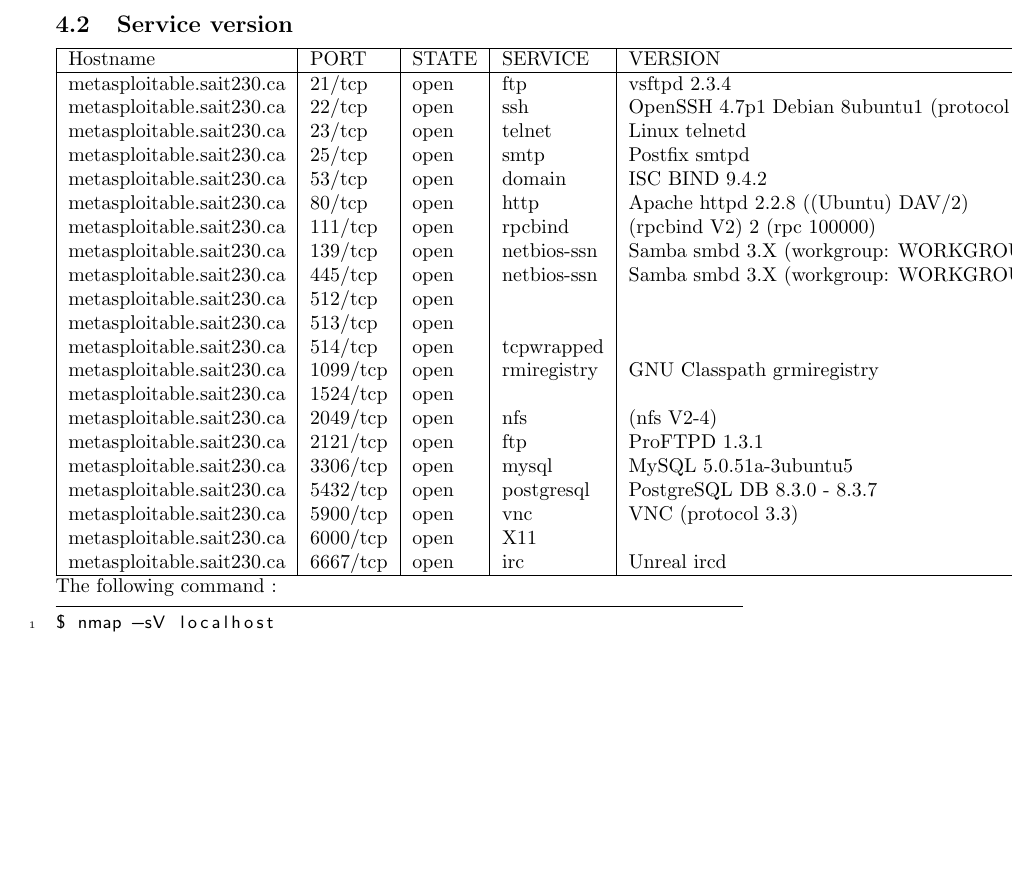
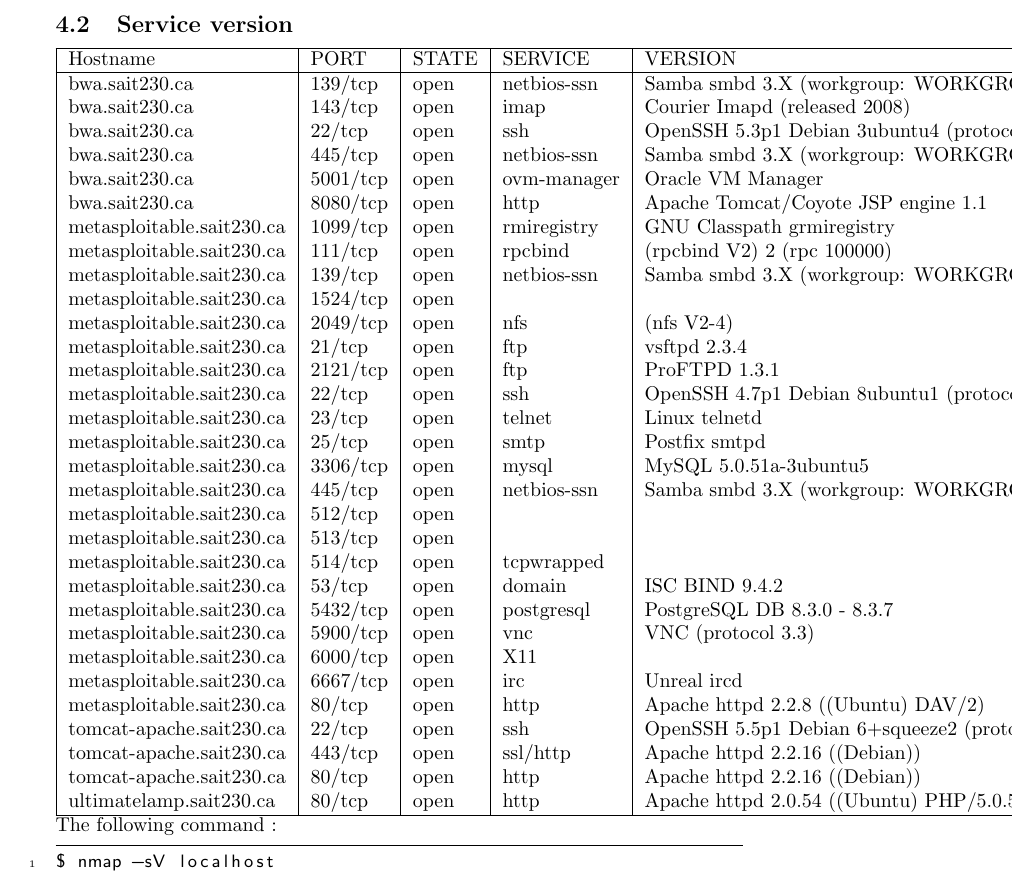
Before and after one commit to mokhan/cpnt-230, a LaTeX document (report/template.tex, which reads report/ports.csv): part of page 7 of 16 before the commit and part of page 8 of 18 after it, cut so that both start at the same text, the shorter picture padded with empty space. Compiled offline with pdfLaTeX.

Commit message:
add port scan report for other target hosts.

```diff
--- a/report/ports.csv
+++ b/report/ports.csv
@@ -1,22 +1,32 @@
 Hostname,PORT,STATE,SERVICE,VERSION
+bwa.sait230.ca,139/tcp,open,netbios-ssn,Samba smbd 3.X (workgroup: WORKGROUP)
+bwa.sait230.ca,143/tcp,open,imap,Courier Imapd (released 2008)
+bwa.sait230.ca,22/tcp,open,ssh,OpenSSH 5.3p1 Debian 3ubuntu4 (protocol 2.0)
+bwa.sait230.ca,445/tcp,open,netbios-ssn,Samba smbd 3.X (workgroup: WORKGROUP)
+bwa.sait230.ca,5001/tcp,open,ovm-manager,Oracle VM Manager
+bwa.sait230.ca,8080/tcp,open,http,Apache Tomcat/Coyote JSP engine 1.1
+metasploitable.sait230.ca,1099/tcp,open,rmiregistry,GNU Classpath grmiregistry
+metasploitable.sait230.ca,111/tcp,open,rpcbind,(rpcbind V2) 2 (rpc 100000)
+metasploitable.sait230.ca,139/tcp,open,netbios-ssn,Samba smbd 3.X (workgroup: WORKGROUP)
+metasploitable.sait230.ca,1524/tcp,open,,
+metasploitable.sait230.ca,2049/tcp,open,nfs,(nfs V2-4)
 metasploitable.sait230.ca,21/tcp,open,ftp,vsftpd 2.3.4
+metasploitable.sait230.ca,2121/tcp,open,ftp,ProFTPD 1.3.1
 metasploitable.sait230.ca,22/tcp,open,ssh,OpenSSH 4.7p1 Debian 8ubuntu1 (protocol 2.0)
 metasploitable.sait230.ca,23/tcp,open,telnet,Linux telnetd
 metasploitable.sait230.ca,25/tcp,open,smtp,Postfix smtpd
-metasploitable.sait230.ca,53/tcp,open,domain,ISC BIND 9.4.2
-metasploitable.sait230.ca,80/tcp,open,http,Apache httpd 2.2.8 ((Ubuntu) DAV/2)
-metasploitable.sait230.ca,111/tcp,open,rpcbind,(rpcbind V2) 2 (rpc 100000)
-metasploitable.sait230.ca,139/tcp,open,netbios-ssn,Samba smbd 3.X (workgroup: WORKGROUP)
+metasploitable.sait230.ca,3306/tcp,open,mysql,MySQL 5.0.51a-3ubuntu5
 metasploitable.sait230.ca,445/tcp,open,netbios-ssn,Samba smbd 3.X (workgroup: WORKGROUP)
 metasploitable.sait230.ca,512/tcp,open,,
 metasploitable.sait230.ca,513/tcp,open,,
 metasploitable.sait230.ca,514/tcp,open,tcpwrapped,
-metasploitable.sait230.ca,1099/tcp,open,rmiregistry,GNU Classpath grmiregistry
-metasploitable.sait230.ca,1524/tcp,open,,
-metasploitable.sait230.ca,2049/tcp,open,nfs,(nfs V2-4)
-metasploitable.sait230.ca,2121/tcp,open,ftp,ProFTPD 1.3.1
-metasploitable.sait230.ca,3306/tcp,open,mysql,MySQL 5.0.51a-3ubuntu5
+metasploitable.sait230.ca,53/tcp,open,domain,ISC BIND 9.4.2
 metasploitable.sait230.ca,5432/tcp,open,postgresql,PostgreSQL DB 8.3.0 - 8.3.7
 metasploitable.sait230.ca,5900/tcp,open,vnc,VNC (protocol 3.3)
 metasploitable.sait230.ca,6000/tcp,open,X11,
 metasploitable.sait230.ca,6667/tcp,open,irc,Unreal ircd
+metasploitable.sait230.ca,80/tcp,open,http,Apache httpd 2.2.8 ((Ubuntu) DAV/2)
+tomcat-apache.sait230.ca,22/tcp,open,ssh,OpenSSH 5.5p1 Debian 6+squeeze2 (protocol 2.0)
+tomcat-apache.sait230.ca,443/tcp,open,ssl/http,Apache httpd 2.2.16 ((Debian))
+tomcat-apache.sait230.ca,80/tcp,open,http,Apache httpd 2.2.16 ((Debian))
+ultimatelamp.sait230.ca,80/tcp,open,http,Apache httpd 2.0.54 ((Ubuntu) PHP/5.0.5-2ubuntu1.2)
```
Also changed, not shown: report/template.tex (+1 -0 lines), README.md.
